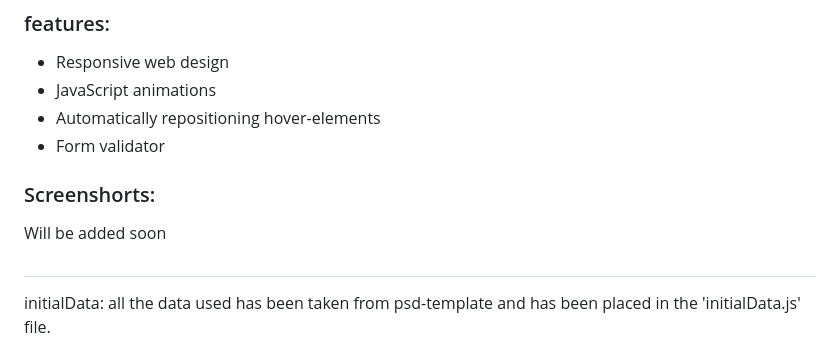
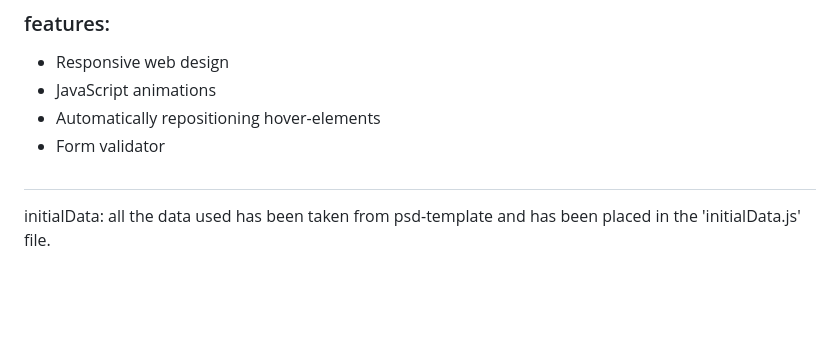
Before and after one commit to L1ghT0/tovary-i-tochka, a Markdown page: README.md, the part around the change printed below. GitHub-like rendering; blank space fills up the shorter version.

```diff
--- a/README.md
+++ b/README.md
@@ -14,13 +14,6 @@ This project was written using only:
 - Automatically repositioning hover-elements
 - Form validator
 
-
-
-### Screenshorts:
-
-Will be added soon
-
-
 #
 
 initialData: all the data used has been taken from psd-template
```
Also changed, not shown: other parts of README.md (+8 -0 lines), screenshots/tovaryITochka.png (added), screenshots/tovaryITochkaCollaped.png (added).
